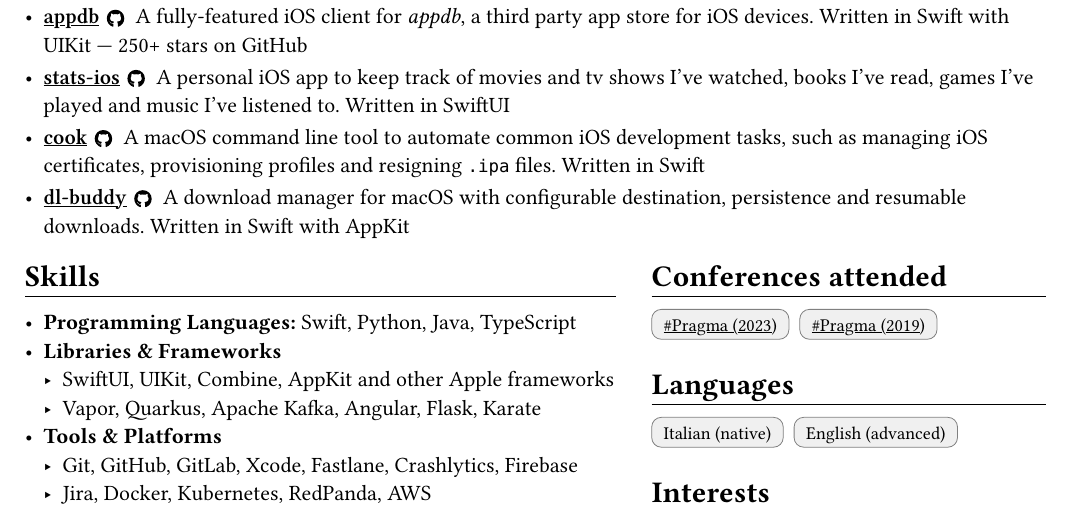
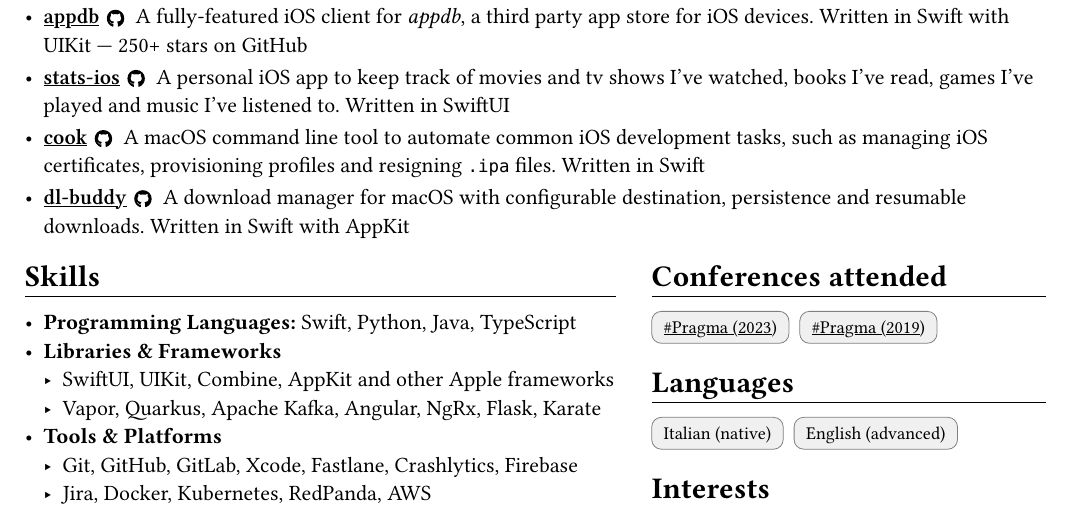
Before and after one commit to n3d1117/cv, a Typst document (cv.typ): part of page 1 of 2, cut so that both start at the same text. Compiled offline with Typst 0.15.

Commit message:
adjust spacing again

```diff
--- a/cv.typ
+++ b/cv.typ
@@ -141,7 +141,7 @@
     Swift, Python, Java, TypeScript
   - *Libraries & Frameworks*
     - SwiftUI, UIKit, Combine, AppKit and other Apple frameworks
-    - Vapor, Quarkus, Apache Kafka, Angular, Flask, Karate
+    - Vapor, Quarkus, Apache Kafka, Angular, NgRx, Flask, Karate
   - *Tools & Platforms*
     - Git, GitHub, GitLab, Xcode, Fastlane, Crashlytics, Firebase
     - Jira, Docker, Kubernetes, RedPanda, AWS
@@ -153,12 +153,14 @@
     link("https://pragmaconference.com/")[\#Pragma (2023)],
     link("https://2019.pragmaconference.com")[\#Pragma (2019)]
   ))
+  #v(-3pt)
 
   == Languages
   #pills((
     "Italian (native)",
     "English (advanced)"
   ))
+  #v(-3pt)
 
   == Interests
   #pills((
```
Also changed, not shown: cv.typ (4 more changed lines).
